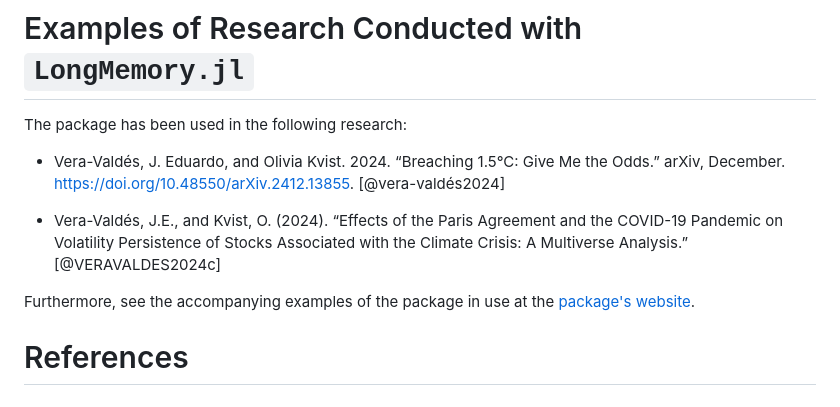
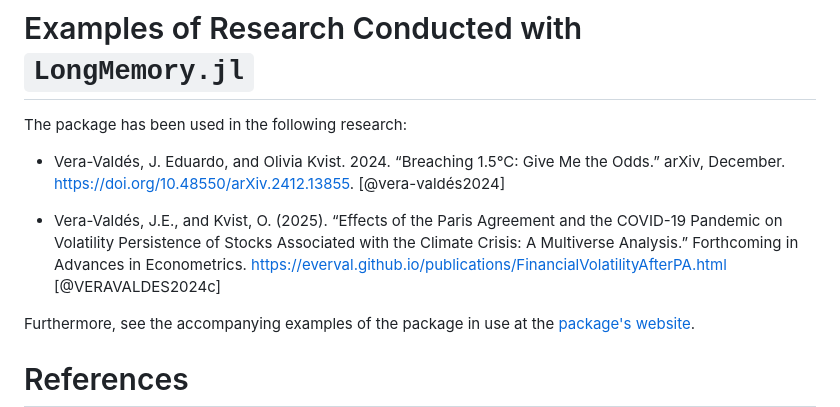
Before and after one commit to everval/LongMemory.jl, a Markdown page: paper.md, the part around the change. Rendered like a GitHub page.

Commit message:
Updated reference

```diff
--- a/paper.md
+++ b/paper.md
@@ -87,7 +87,7 @@ The package has been used in the following research:
 
 - Vera-Valdés, J. Eduardo, and Olivia Kvist. 2024. “Breaching 1.5°C: Give Me the Odds.” arXiv, December. https://doi.org/10.48550/arXiv.2412.13855. [@vera-valdés2024]
 
-- Vera-Valdés, J.E., and Kvist, O. (2024). “Effects of the Paris Agreement and the COVID-19 Pandemic on Volatility Persistence of Stocks Associated with the Climate Crisis: A Multiverse Analysis.” [@VERAVALDES2024c]
+- Vera-Valdés, J.E., and Kvist, O. (2025). “Effects of the Paris Agreement and the COVID-19 Pandemic on Volatility Persistence of Stocks Associated with the Climate Crisis: A Multiverse Analysis.” Forthcoming in Advances in Econometrics. https://everval.github.io/publications/FinancialVolatilityAfterPA.html [@VERAVALDES2024c]
 
 Furthermore, see the accompanying examples of the package in use at the [package's website](https://everval.github.io/files/LM_notebook_illustration.html).
 
```
